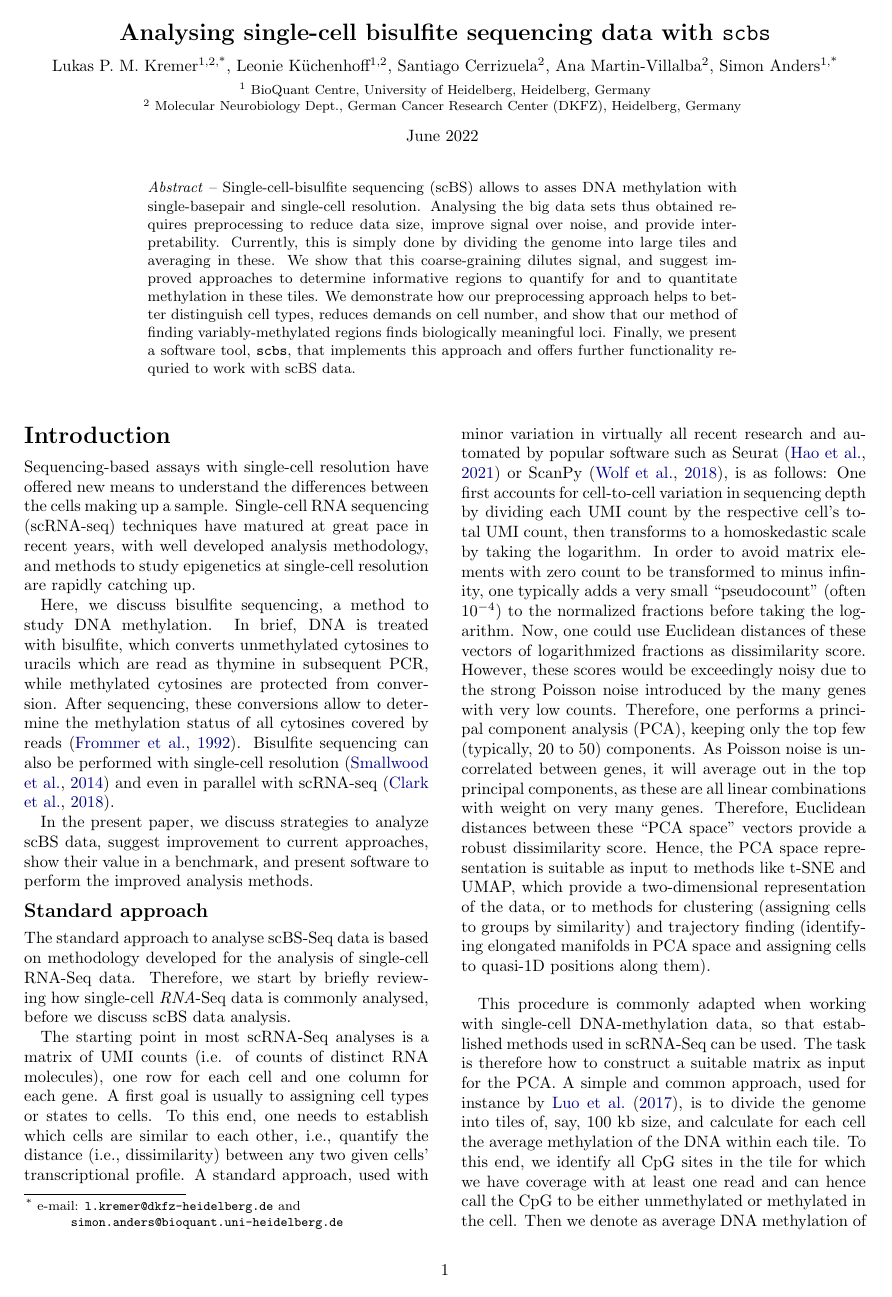
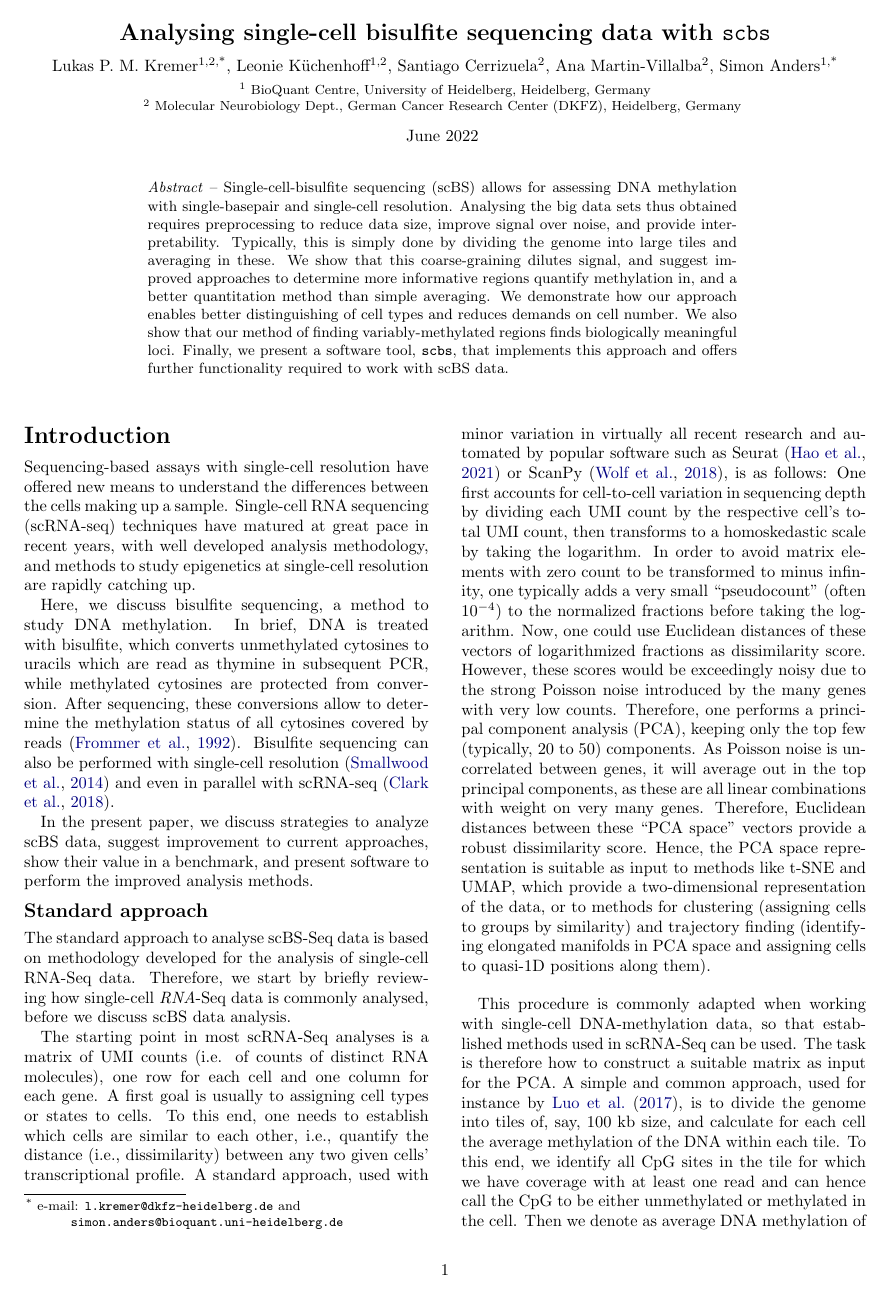
Before and after one commit to anders-biostat/scbs-paper, a LaTeX document (paper.tex): page 1 of 10. Compiled offline with pdfLaTeX.

Commit message:
edited abstract

```diff
--- a/paper.tex
+++ b/paper.tex
@@ -55,7 +55,7 @@ June 2022
 
 \begin{minipage}{0.7\textwidth}
 \small
-\textit{Abstract} -- Single-cell-bisulfite sequencing (scBS) allows to asses DNA methylation with single-basepair and single-cell resolution. Analysing the big data sets thus obtained requires preprocessing to reduce data size, improve signal over noise, and provide interpretability. Currently, this is simply done by dividing the genome into large tiles and averaging in these. We show that this coarse-graining dilutes signal, and suggest improved approaches to determine informative regions to quantify for and to quantitate methylation in these tiles. We demonstrate how our preprocessing approach helps to better distinguish cell types, reduces demands on cell number, and show that our method of finding variably-methylated regions finds biologically meaningful loci. Finally, we present a software tool, \texttt{scbs}, that implements this approach and offers further functionality requried to work with scBS data.
+\textit{Abstract} -- Single-cell-bisulfite sequencing (scBS) allows for assessing DNA methylation with single-basepair and single-cell resolution. Analysing the big data sets thus obtained requires preprocessing to reduce data size, improve signal over noise, and provide interpretability. Typically, this is simply done by dividing the genome into large tiles and averaging in these. We show that this coarse-graining dilutes signal, and suggest improved approaches to determine more informative regions quantify methylation in, and a better quantitation method than simple averaging. We demonstrate how our approach enables better distinguishing of cell types and reduces demands on cell number. We also show that our method of finding variably-methylated regions finds biologically meaningful loci. Finally, we present a software tool, \texttt{scbs}, that implements this approach and offers further functionality required to work with scBS data.
 \end{minipage}
 \vspace{6.5ex}
 
```
